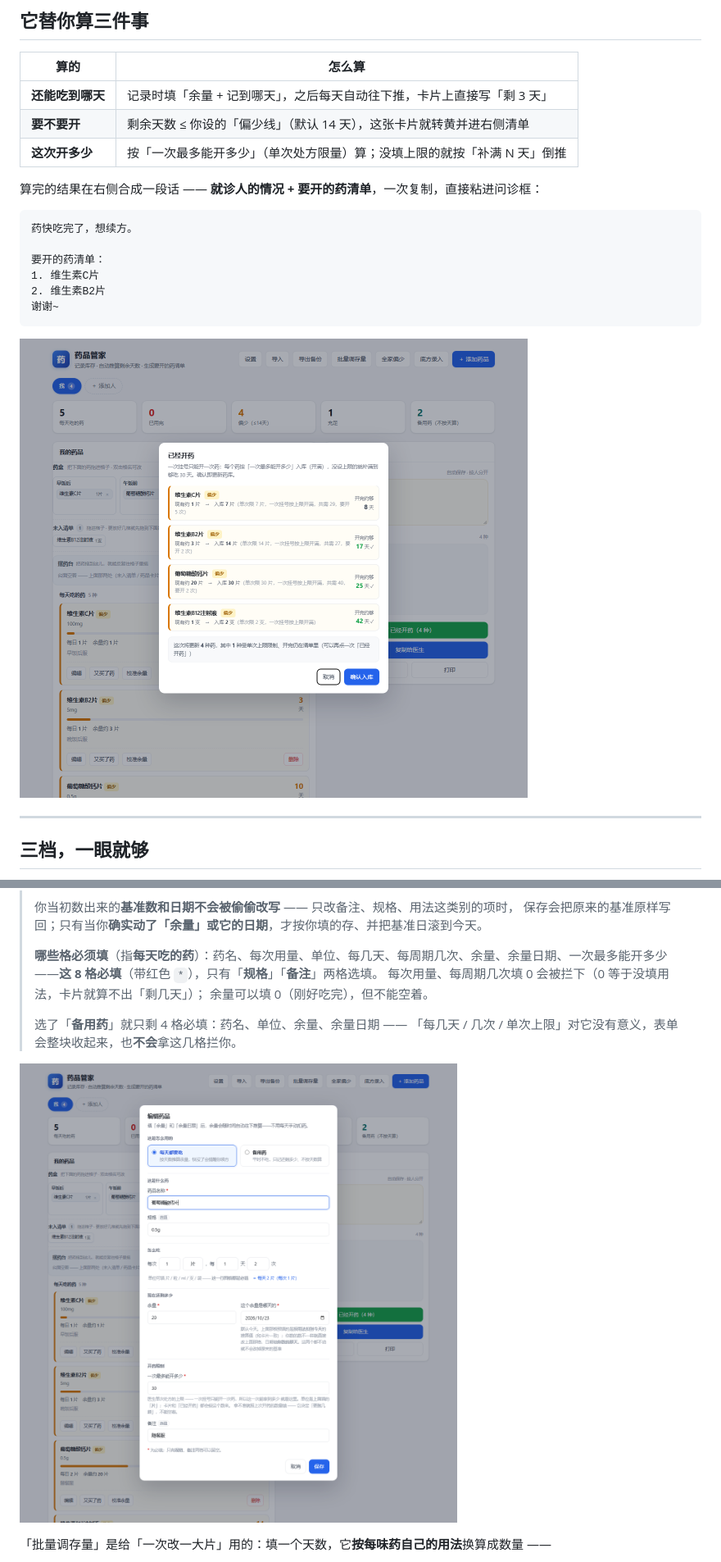
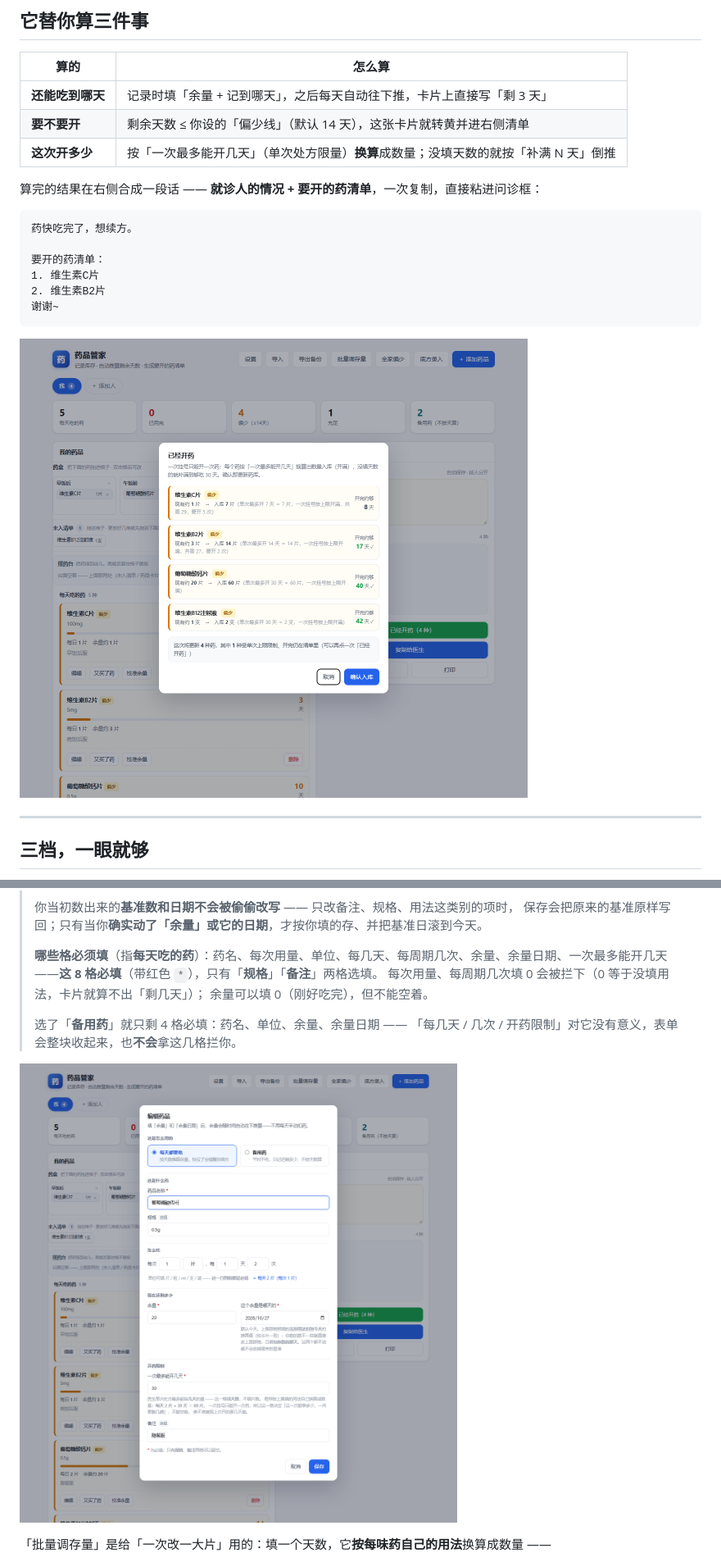
Before and after one commit to sanjicook074-cell/drug-keeper, a Markdown page: README.md, 2 parts joined by grey strips. Shown at 82% size. Rendered like a GitHub page; pictures changed too: docs/screenshot-disp.png, docs/screenshot-edit.png.

Commit message:
开药限制改成按天填（一次最多能开几天），自动换算成数量；老存档按数量兼容不偷改

```diff
--- a/README.md
+++ b/README.md
@@ -66,7 +66,7 @@
 |---|---|
 | **还能吃到哪天** | 记录时填「余量 + 记到哪天」，之后每天自动往下推，卡片上直接写「剩 3 天」 |
 | **要不要开** | 剩余天数 ≤ 你设的「偏少线」（默认 14 天），这张卡片就转黄并进右侧清单 |
-| **这次开多少** | 按「一次最多能开多少」（单次处方限量）算；没填上限的就按「补满 N 天」倒推 |
+| **这次开多少** | 按「一次最多能开几天」（单次处方限量）**换算**成数量；没填天数的就按「补满 N 天」倒推 |
 
 算完的结果在右侧合成一段话 —— **就诊人的情况 + 要开的药清单**，一次复制，直接粘进问诊框：
 
@@ -329,13 +347,13 @@
 > 你当初数出来的**基准数和日期不会被偷偷改写** —— 只改备注、规格、用法这类别的项时，
 > 保存会把原来的基准原样写回；只有当你**确实动了「余量」或它的日期**，才按你填的存、并把基准日滚到今天。
 >
-> **哪些格必须填**（指**每天吃的药**）：药名、每次用量、单位、每几天、每周期几次、余量、余量日期、一次最多能开多少
+> **哪些格必须填**（指**每天吃的药**）：药名、每次用量、单位、每几天、每周期几次、余量、余量日期、一次最多能开几天
 > ——**这 8 格必填**（带红色 `*`），只有「**规格**」「**备注**」两格选填。
 > 每次用量、每周期几次填 0 会被拦下（0 等于没填用法，卡片就算不出「剩几天」）；
 > 余量可以填 0（刚好吃完），但不能空着。
 >
 > 选了「**备用药**」就只剩 4 格必填：药名、单位、余量、余量日期 ——
-> 「每几天 / 几次 / 单次上限」对它没有意义，表单会整块收起来，也**不会**拿这几格拦你。
+> 「每几天 / 几次 / 开药限制」对它没有意义，表单会整块收起来，也**不会**拿这几格拦你。
 
 ![编辑药品](docs/screenshot-edit.png)
 
```
Also changed, not shown: other parts of README.md (+25 -7 lines), 4 other files.
